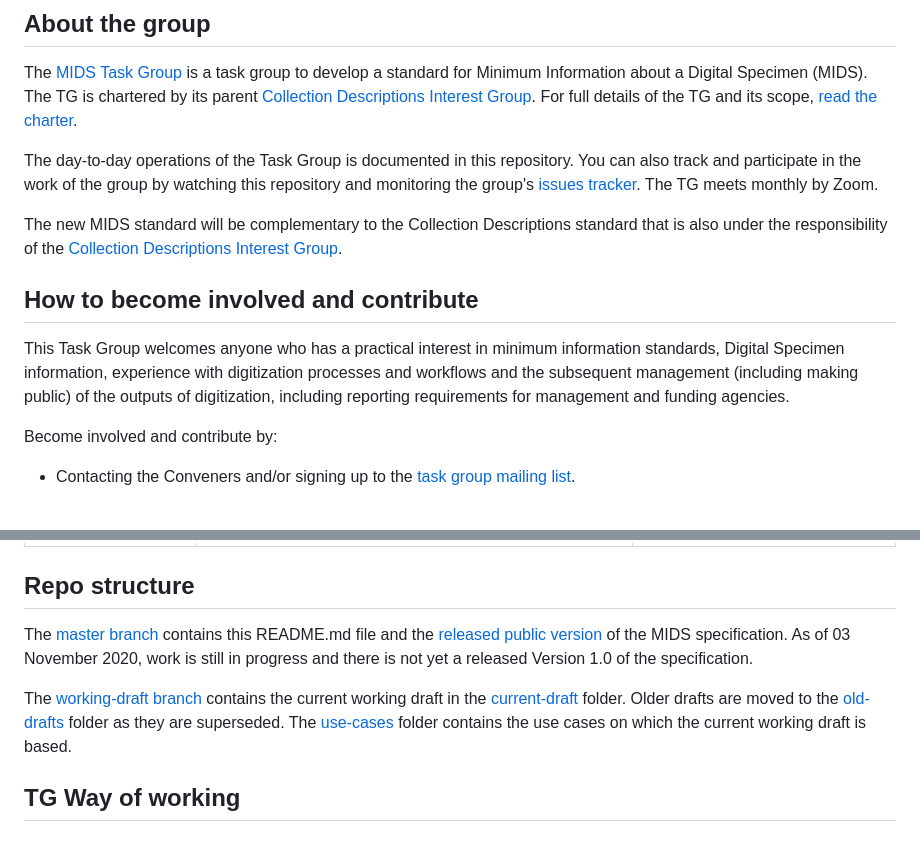
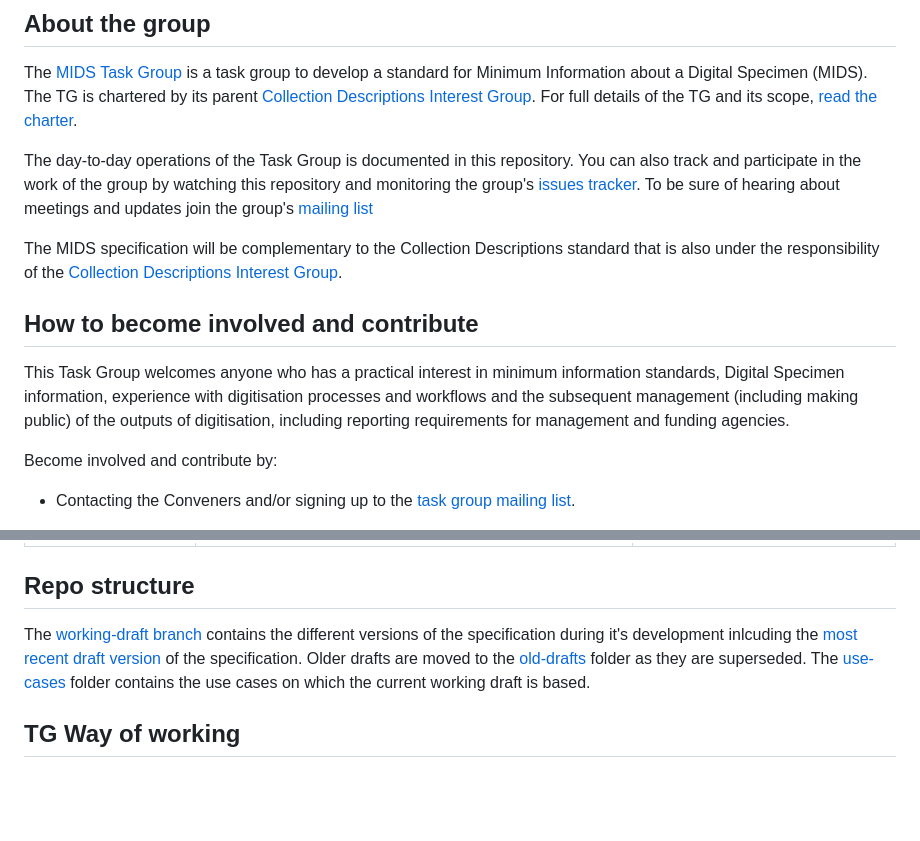
Before and after one commit to tdwg/mids, a Markdown page: README.md, 2 parts joined by grey strips. Rendered like a GitHub page; blank space fills up the shorter version.

```diff
--- a/README.md
+++ b/README.md
@@ -8,12 +8,12 @@ This README last updated: 24 May 2021.
 
 The [MIDS Task Group](https://www.tdwg.org/community/cd/mids/) is a task group to develop a standard for Minimum Information about a Digital Specimen (MIDS). The TG is chartered by its parent [Collection Descriptions Interest Group](https://www.tdwg.org/community/cd/). For full details of the TG and its scope, [read the charter](https://www.tdwg.org/community/cd/mids/).
 
-The day-to-day operations of the Task Group is documented in this repository. You can also track and participate in the work of the group by watching this repository and monitoring the group's [issues tracker](https://github.com/tdwg/mids/issues). The TG meets monthly by Zoom.
+The day-to-day operations of the Task Group is documented in this repository. You can also track and participate in the work of the group by watching this repository and monitoring the group's [issues tracker](https://github.com/tdwg/mids/issues). To be sure of hearing about meetings and updates join the group's  [mailing list](http://lists.tdwg.org/mailman/listinfo/tdwg-mids)
 
-The new MIDS standard will be complementary to the Collection Descriptions standard that is also under the responsibility of the [Collection Descriptions Interest Group](https://www.tdwg.org/community/cd/).
+The MIDS specification will be complementary to the Collection Descriptions standard that is also under the responsibility of the [Collection Descriptions Interest Group](https://www.tdwg.org/community/cd/).
 
 ## How to become involved and contribute
-This Task Group welcomes anyone who has a practical interest in minimum information standards, Digital Specimen information, experience with digitization processes and workflows and the subsequent management (including making public) of the outputs of digitization, including reporting requirements for management and funding agencies.
+This Task Group welcomes anyone who has a practical interest in minimum information standards, Digital Specimen information, experience with digitisation processes and workflows and the subsequent management (including making public) of the outputs of digitisation, including reporting requirements for management and funding agencies.
 
 Become involved and contribute by:
 
@@ -66,9 +66,7 @@ Become involved and contribute by:
 
 ## Repo structure
 
-The [master branch](https://github.com/tdwg/mids) contains this README.md file and the [released public version](MIDS-definition.md) of the MIDS specification. As of 03 November 2020, work is still in progress and there is not yet a released Version 1.0 of the specification.
-
-The [working-draft branch](https://github.com/tdwg/mids/tree/working-draft) contains the current working draft in the [current-draft](https://github.com/tdwg/mids/tree/working-draft/current-draft) folder. Older drafts are moved to the [old-drafts](https://github.com/tdwg/mids/tree/working-draft/old-drafts) folder as they are superseded. The [use-cases](https://github.com/tdwg/mids/tree/working-draft/use-cases) folder contains the use cases on which the current working draft is based.
+The [working-draft branch](https://github.com/tdwg/mids/tree/working-draft) contains the different versions of the specification during it's development inlcuding the [most recent draft version](https://github.com/tdwg/mids/tree/working-draft/current-draft) of the specification. Older drafts are moved to the [old-drafts](https://github.com/tdwg/mids/tree/working-draft/old-drafts) folder as they are superseded. The [use-cases](https://github.com/tdwg/mids/tree/working-draft/use-cases) folder contains the use cases on which the current working draft is based.
 
 ## TG Way of working
 
```
Also changed, not shown: other parts of README.md (+5 -23 lines).
